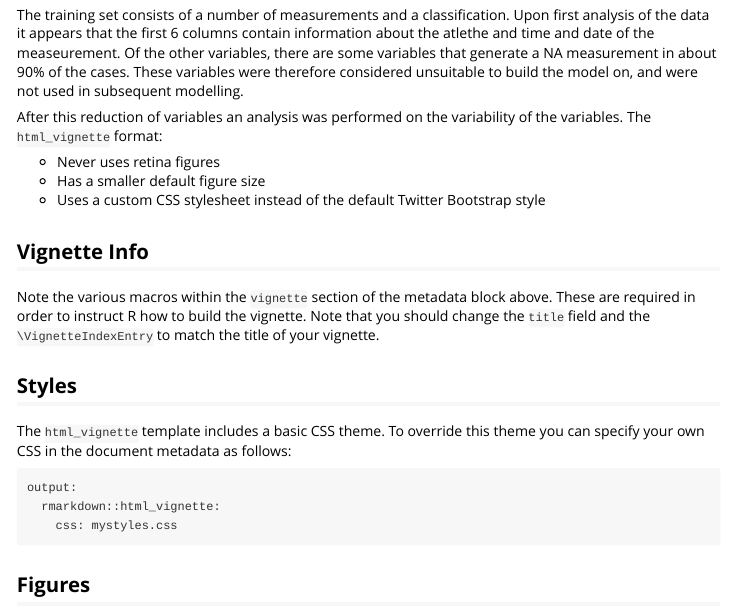
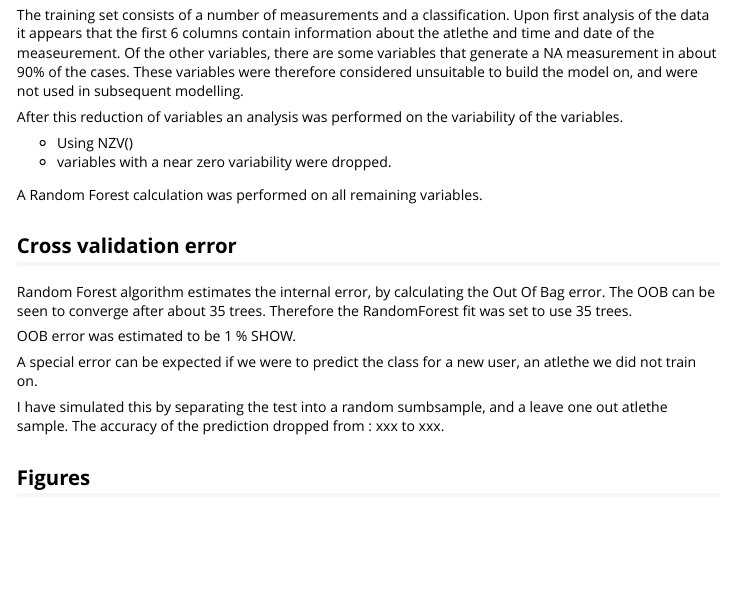
Before and after one commit to ipenninga/PracMachineLearning, an R Markdown document (RMD_assignment_vignette.Rmd): the page in a window 1100 px wide, from 350 px down. Rendered offline with R 4.5, knitr and Pandoc, with nearby package versions.

Commit message:
Signed-off-by: ipenninga <i.penninga@planet.nl>

```diff
--- a/RMD_assignment_vignette.Rmd
+++ b/RMD_assignment_vignette.Rmd
@@ -4,7 +4,7 @@ author: "Ietje Penninga"
 date: "`r Sys.Date()`"
 output: rmarkdown::html_vignette
 vignette: >
-  %\VignetteIndexEntry{Vignette Title}
+  %\VignetteIndexEntry{Practical Machine Learning}
   %\VignetteEngine{knitr::rmarkdown}
   %\VignetteEncoding{UTF-8}
 ---
@@ -21,23 +21,28 @@ The training set consists of a number of measurements and a classification.
 Upon first analysis of the data it appears that the first 6 columns contain information about the atlethe and time and date of the measeurement. Of the other variables, there are some variables that generate a NA measurement in about 90% of the cases. These variables were therefore considered unsuitable to build the model on, and were not used in subsequent modelling.
 
 After this reduction of variables an analysis was performed on the variability of the variables.
- The `html_vignette` format:
 
-- Never uses retina figures
-- Has a smaller default figure size
-- Uses a custom CSS stylesheet instead of the default Twitter Bootstrap style
+- Using NZV()
+- variables with a near zero variability were dropped.
 
-## Vignette Info
+A Random Forest calculation was performed on all remaining variables.
 
-Note the various macros within the `vignette` section of the metadata block above. These are required in order to instruct R how to build the vignette. Note that you should change the `title` field and the `\VignetteIndexEntry` to match the title of your vignette.
+## Cross validation error
+Random Forest algorithm estimates the internal error, by calculating the Out Of Bag error.
+The OOB can be seen to converge after about 35 trees.
+Therefore the RandomForest fit was set to use 35 trees.
 
-## Styles
+OOB error was estimated to be 1 %
+SHOW.
 
-The `html_vignette` template includes a basic CSS theme. To override this theme you can specify your own CSS in the document metadata as follows:
+A special error can be expected if we were to predict the class for a new user, an atlethe we did not train on.
 
-    output:
-      rmarkdown::html_vignette:
-        css: mystyles.css
+I have simulated this by separating the test into a random sumbsample, and a leave one out atlethe sample.
+The accuracy of the prediction dropped from : xxx to xxx.
+
+
+
+
 
 ## Figures
 
```
